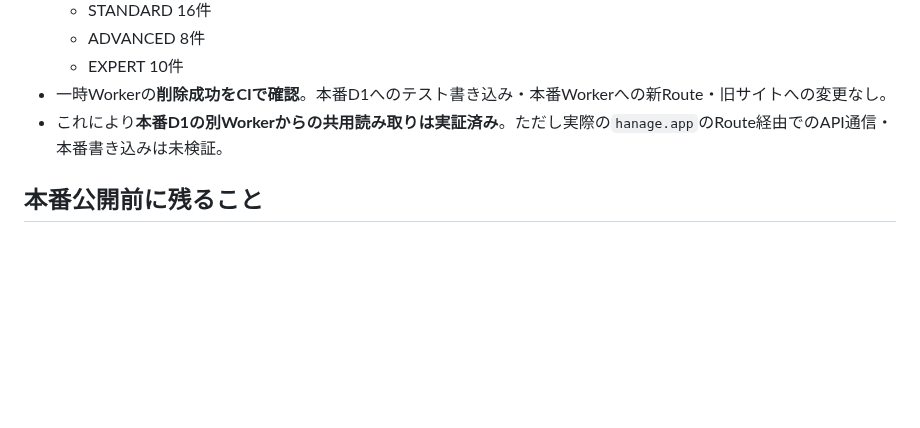
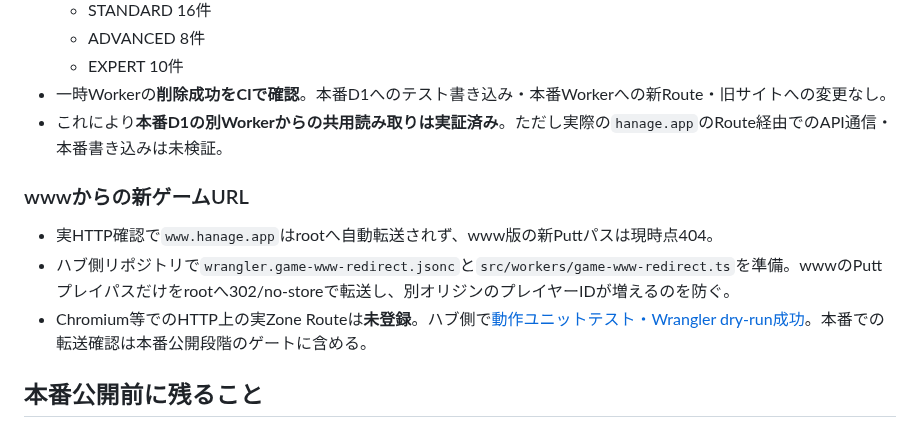
Before and after one commit to hanagemaru/putt, a Markdown page: docs/hub-path-preview.md, the part around the change. GitHub-like rendering; blank space fills up the shorter version.

Commit message:
docs: align Putt release checklist with www-only canonical redirect

```diff
--- a/docs/hub-path-preview.md
+++ b/docs/hub-path-preview.md
@@ -70,6 +70,12 @@
 - 一時Workerの**削除成功をCIで確認**。本番D1へのテスト書き込み・本番Workerへの新Route・旧サイトへの変更なし。
 - これにより**本番D1の別Workerからの共用読み取りは実証済み**。ただし実際の`hanage.app`のRoute経由でのAPI通信・本番書き込みは未検証。
 
+### wwwからの新ゲームURL
+
+- 実HTTP確認で`www.hanage.app`はrootへ自動転送されず、www版の新Puttパスは現時点404。
+- ハブ側リポジトリで`wrangler.game-www-redirect.jsonc`と`src/workers/game-www-redirect.ts`を準備。wwwのPuttプレイパスだけをrootへ302/no-storeで転送し、別オリジンのプレイヤーIDが増えるのを防ぐ。
+- Chromium等でのHTTP上の実Zone Routeは**未登録**。ハブ側で[動作ユニットテスト・Wrangler dry-run成功](https://github.com/hanagemaru/hanage-hub/actions/runs/43596320442)。本番での転送確認は本番公開段階のゲートに含める。
+
 ## 本番公開前に残ること
 
 1. Chromium/WebKitで旧サイトの告知とリンク、モックランキングのCIが通ること。
```
